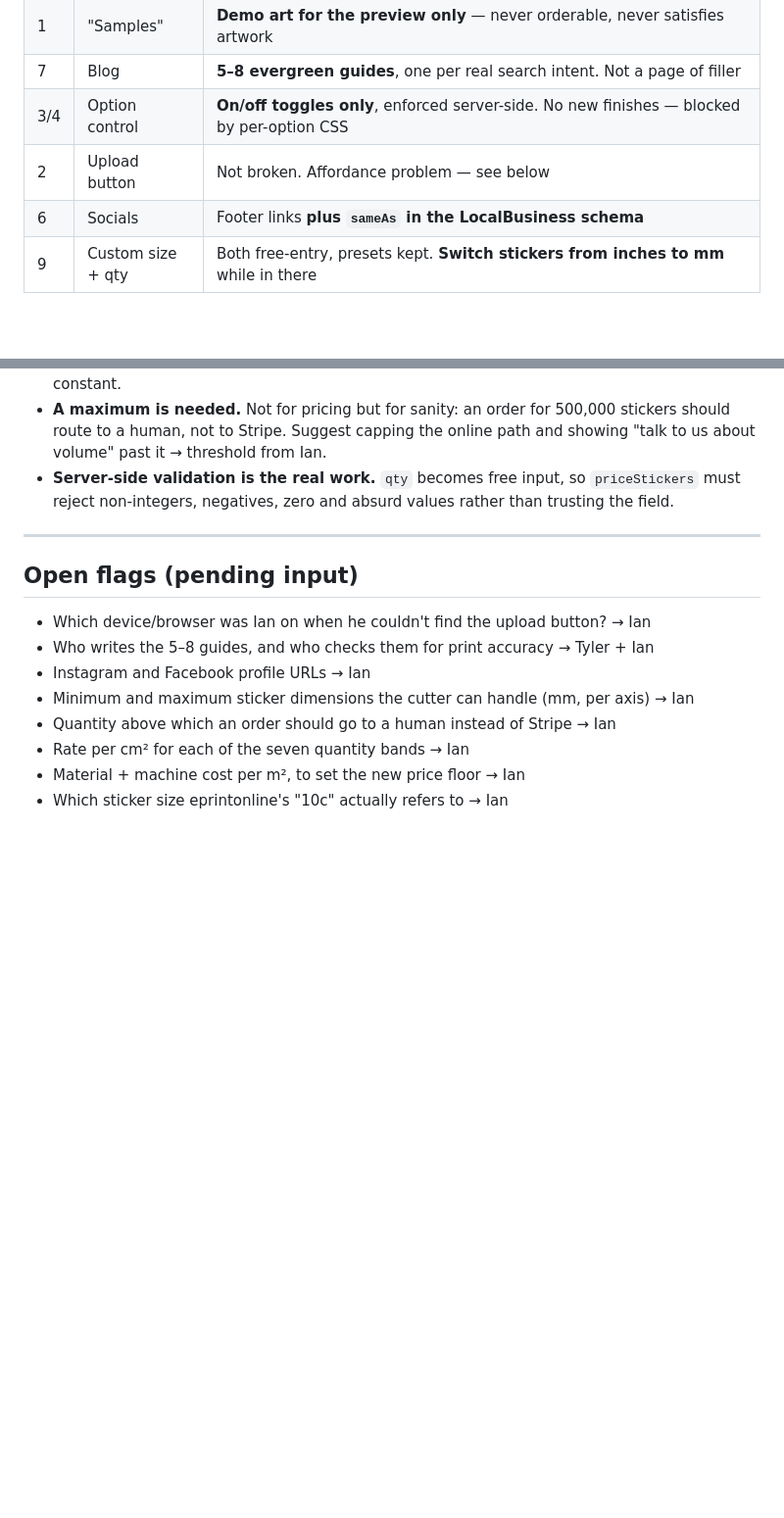
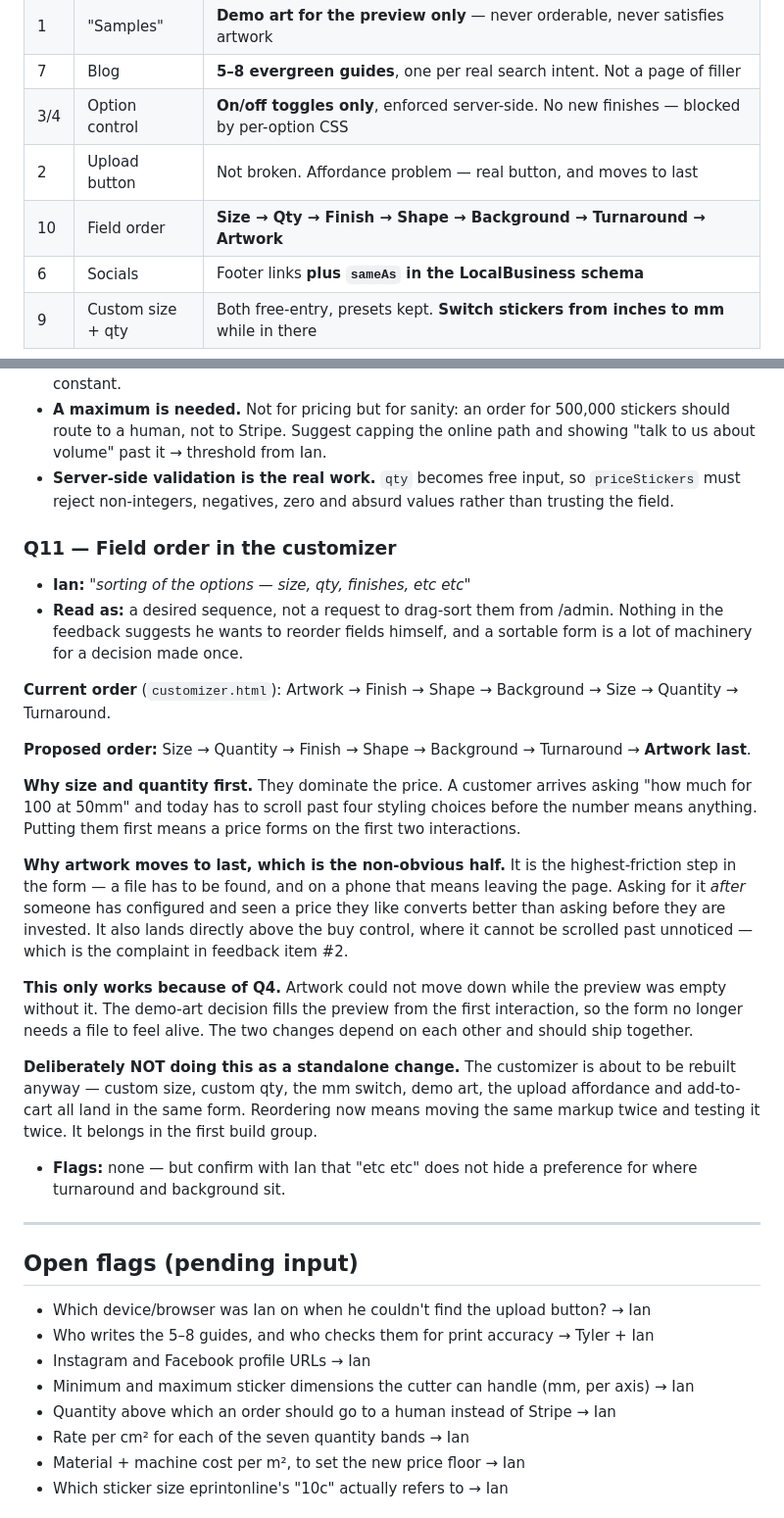
Before and after one commit to Wisey6/Neotype-, a Markdown page: brainstorms/2026-08-19-neotype-phase-2.md, 2 parts joined by grey strips. Shown at 98% size. Rendered like a GitHub page; blank space fills up the shorter version.

Commit message:
Capture the customizer field order
Ian wants size and quantity first. They dominate the price, and today a customer
scrolls past four styling choices before the number means anything.

Artwork moves to last, which is the less obvious half. It is the highest-friction
step — on a phone it means leaving the page — so asking after someone has
configured and seen a price converts better than asking before they are invested,
and it lands directly above the buy control where it cannot be scrolled past. That
is the same complaint as the missing-upload-button item.

This only became possible because of the demo-art decision: artwork could not move
down while the preview stayed empty without it. The two ship together.

Not doing it standalone. Custom size, custom quantity, the mm switch, demo art, the
upload affordance and add-to-cart all land in this same form, so reordering now
means moving the same markup twice.

Co-Authored-By: Claude Opus 5 <noreply@anthropic.com>
Claude-Session: https://claude.ai/code/session_019aRE4JTPm3jWAkVj6Xa7RT

```diff
--- a/brainstorms/2026-08-19-neotype-phase-2.md
+++ b/brainstorms/2026-08-19-neotype-phase-2.md
@@ -11,7 +11,8 @@ Date: 2026-08-19 · Goal: turn Ian's nine-point feedback into a scoped, buildabl
 | 1 | "Samples" | **Demo art for the preview only** — never orderable, never satisfies artwork |
 | 7 | Blog | **5–8 evergreen guides**, one per real search intent. Not a page of filler |
 | 3/4 | Option control | **On/off toggles only**, enforced server-side. No new finishes — blocked by per-option CSS |
-| 2 | Upload button | Not broken. Affordance problem — see below |
+| 2 | Upload button | Not broken. Affordance problem — real button, and moves to last |
+| 10 | Field order | **Size → Qty → Finish → Shape → Background → Turnaround → Artwork** |
 | 6 | Socials | Footer links **plus `sameAs` in the LocalBusiness schema** |
 | 9 | Custom size + qty | Both free-entry, presets kept. **Switch stickers from inches to mm** while in there |
 
@@ -301,6 +302,43 @@ in them are not, and they still need his cost per cm² behind them.
   `priceStickers` must reject non-integers, negatives, zero and absurd values
   rather than trusting the field.
 
+### Q11 — Field order in the customizer
+- **Ian:** *"sorting of the options — size, qty, finishes, etc etc"*
+- **Read as:** a desired sequence, not a request to drag-sort them from /admin.
+  Nothing in the feedback suggests he wants to reorder fields himself, and a
+  sortable form is a lot of machinery for a decision made once.
+
+**Current order** (`customizer.html`): Artwork → Finish → Shape → Background →
+Size → Quantity → Turnaround.
+
+**Proposed order:** Size → Quantity → Finish → Shape → Background → Turnaround →
+**Artwork last**.
+
+**Why size and quantity first.** They dominate the price. A customer arrives asking
+"how much for 100 at 50mm" and today has to scroll past four styling choices before
+the number means anything. Putting them first means a price forms on the first two
+interactions.
+
+**Why artwork moves to last, which is the non-obvious half.** It is the
+highest-friction step in the form — a file has to be found, and on a phone that
+means leaving the page. Asking for it *after* someone has configured and seen a
+price they like converts better than asking before they are invested. It also lands
+directly above the buy control, where it cannot be scrolled past unnoticed — which
+is the complaint in feedback item #2.
+
+**This only works because of Q4.** Artwork could not move down while the preview
+was empty without it. The demo-art decision fills the preview from the first
+interaction, so the form no longer needs a file to feel alive. The two changes
+depend on each other and should ship together.
+
+**Deliberately NOT doing this as a standalone change.** The customizer is about to
+be rebuilt anyway — custom size, custom qty, the mm switch, demo art, the upload
+affordance and add-to-cart all land in the same form. Reordering now means moving
+the same markup twice and testing it twice. It belongs in the first build group.
+
+- **Flags:** none — but confirm with Ian that "etc etc" does not hide a preference
+  for where turnaround and background sit.
+
 ---
 
 ## Open flags (pending input)
```
